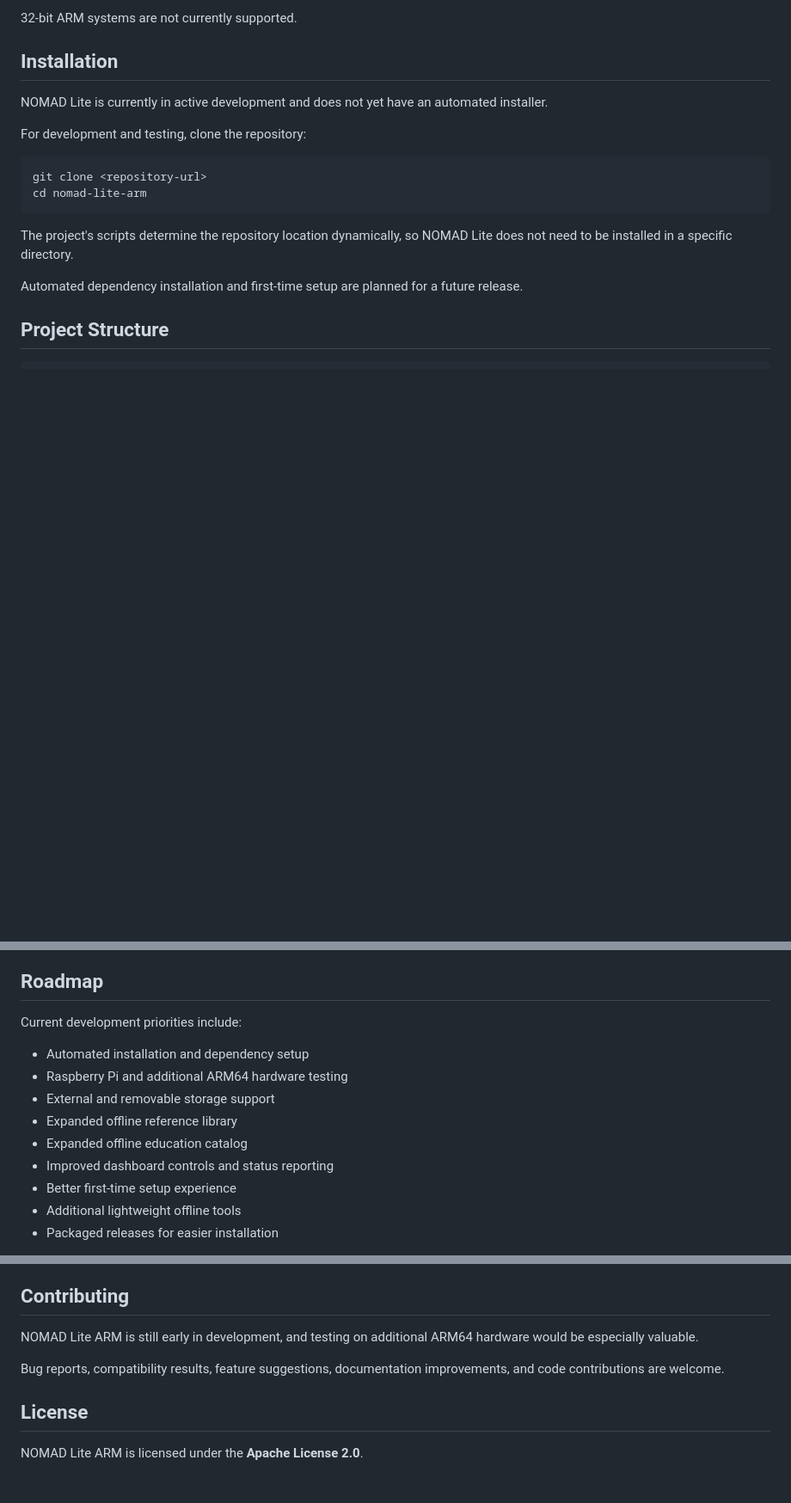
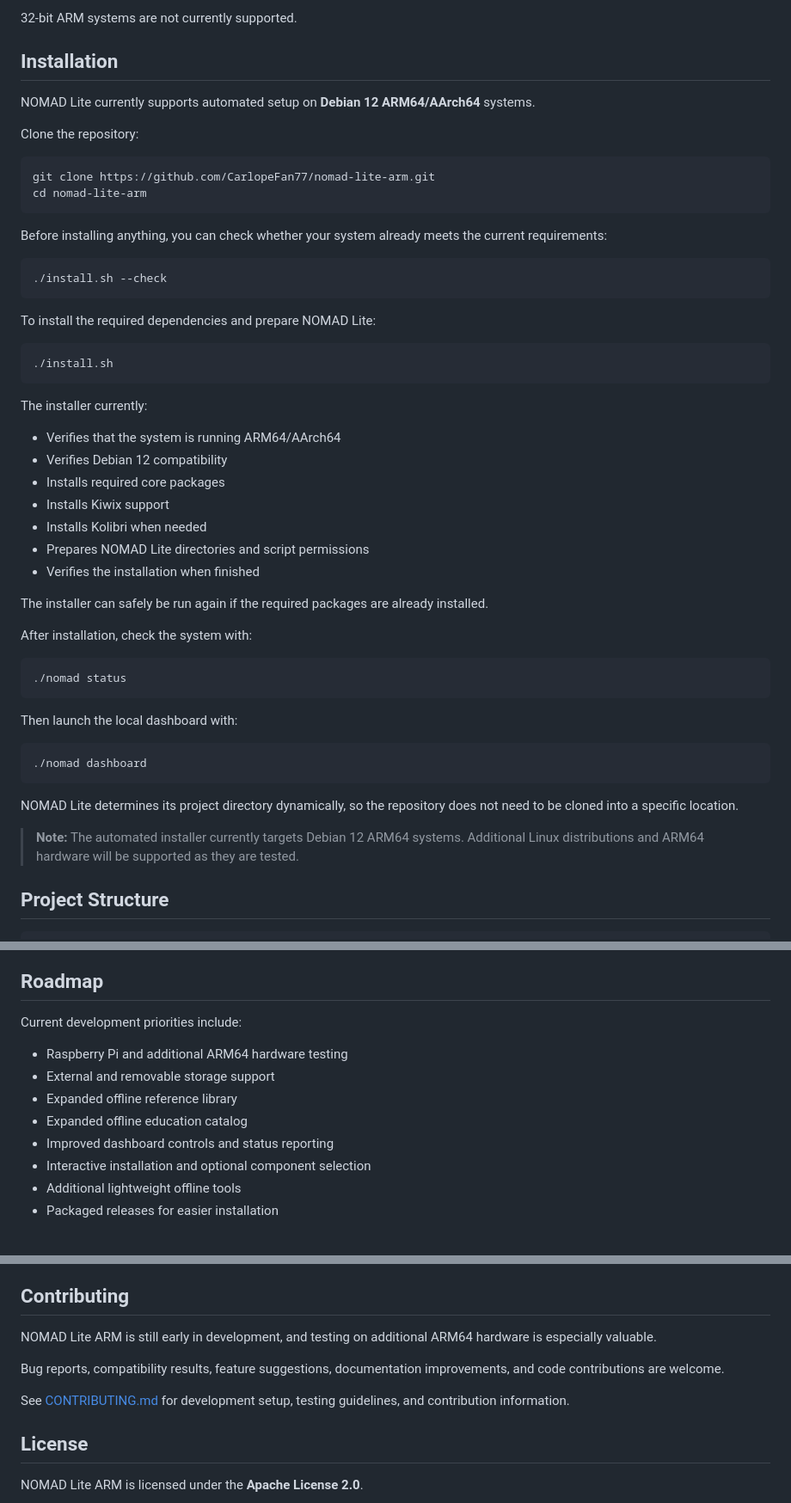
Before and after one commit to CarlopeFan77/nomad-lite-arm, a Markdown page: README.md, 3 parts joined by grey strips. Shown at 86% size. Rendered like a GitHub page; blank space fills up the shorter version.

Commit message:
Updated installation documentation on README

````diff
--- a/README.md
+++ b/README.md
@@ -152,18 +152,55 @@ Other ARM64 Linux devices, including Raspberry Pi-class hardware and other singl
 
 ## Installation
 
-NOMAD Lite is currently in active development and does not yet have an automated installer.
+NOMAD Lite currently supports automated setup on **Debian 12 ARM64/AArch64** systems.
 
-For development and testing, clone the repository:
+Clone the repository:
 
 ```bash
-git clone <repository-url>
+git clone https://github.com/CarlopeFan77/nomad-lite-arm.git
 cd nomad-lite-arm
 ```
 
-The project's scripts determine the repository location dynamically, so NOMAD Lite does not need to be installed in a specific directory.
+Before installing anything, you can check whether your system already meets the current requirements:
 
-Automated dependency installation and first-time setup are planned for a future release.
+```bash
+./install.sh --check
+```
+
+To install the required dependencies and prepare NOMAD Lite:
+
+```bash
+./install.sh
+```
+
+The installer currently:
+
+* Verifies that the system is running ARM64/AArch64
+* Verifies Debian 12 compatibility
+* Installs required core packages
+* Installs Kiwix support
+* Installs Kolibri when needed
+* Prepares NOMAD Lite directories and script permissions
+* Verifies the installation when finished
+
+The installer can safely be run again if the required packages are already installed.
+
+After installation, check the system with:
+
+```bash
+./nomad status
+```
+
+Then launch the local dashboard with:
+
+```bash
+./nomad dashboard
+```
+
+NOMAD Lite determines its project directory dynamically, so the repository does not need to be cloned into a specific location.
+
+> **Note:** The automated installer currently targets Debian 12 ARM64 systems. Additional Linux distributions and ARM64 hardware will be supported as they are tested.
+
 
 ## Project Structure
 
@@ -182,13 +219,12 @@ nomad-lite-arm/
 
 Current development priorities include:
 
-* Automated installation and dependency setup
 * Raspberry Pi and additional ARM64 hardware testing
 * External and removable storage support
 * Expanded offline reference library
 * Expanded offline education catalog
 * Improved dashboard controls and status reporting
-* Better first-time setup experience
+* Interactive installation and optional component selection
 * Additional lightweight offline tools
 * Packaged releases for easier installation
 
@@ -211,9 +247,11 @@ NOMAD Lite is being designed for environments such as:
 
 ## Contributing
 
-NOMAD Lite ARM is still early in development, and testing on additional ARM64 hardware would be especially valuable.
+NOMAD Lite ARM is still early in development, and testing on additional ARM64 hardware is especially valuable.
 
 Bug reports, compatibility results, feature suggestions, documentation improvements, and code contributions are welcome.
+
+See [CONTRIBUTING.md](CONTRIBUTING.md) for development setup, testing guidelines, and contribution information.
 
 ## License
 
````
